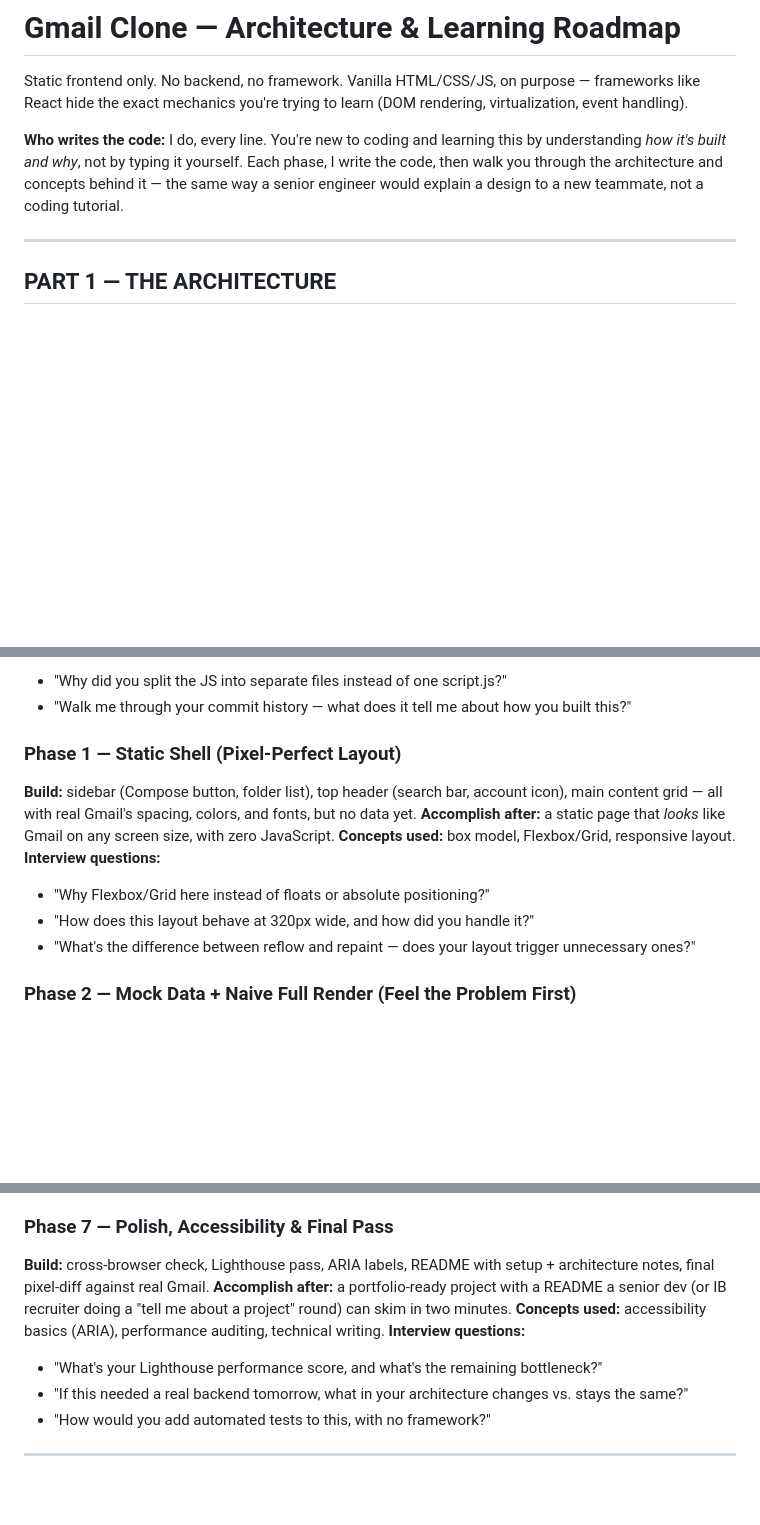
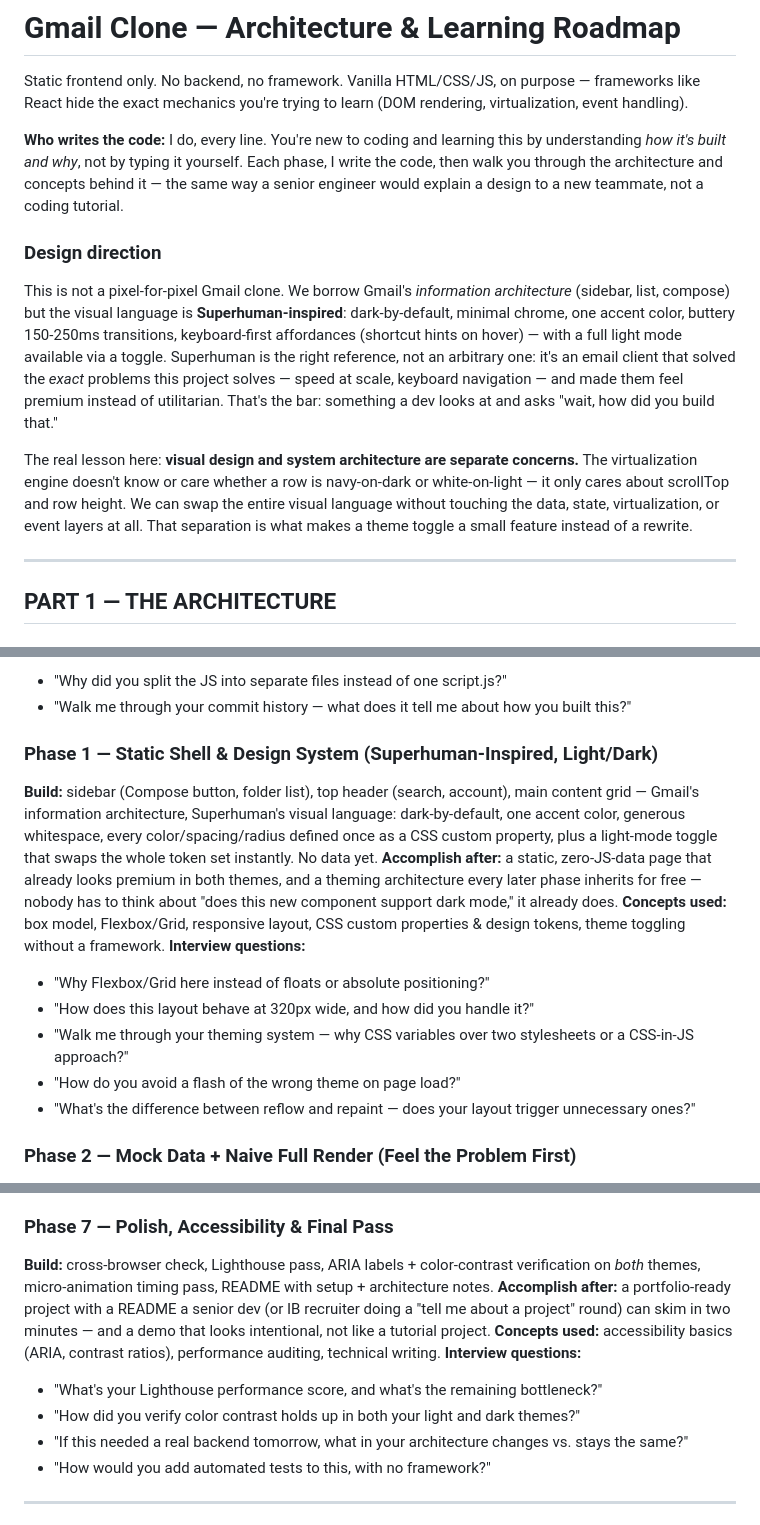
Before and after one commit to KrishnaVarma024/gmail-clone, a Markdown page: ROADMAP.md, 3 parts joined by grey strips. Rendered like a GitHub page; blank space fills up the shorter version.

Commit message:
docs: shift design direction to Superhuman-inspired dark/light system

```diff
--- a/ROADMAP.md
+++ b/ROADMAP.md
@@ -9,6 +9,25 @@ this by understanding *how it's built and why*, not by typing it yourself.
 Each phase, I write the code, then walk you through the architecture and
 concepts behind it — the same way a senior engineer would explain a design
 to a new teammate, not a coding tutorial.
+
+### Design direction
+
+This is not a pixel-for-pixel Gmail clone. We borrow Gmail's *information
+architecture* (sidebar, list, compose) but the visual language is
+**Superhuman-inspired**: dark-by-default, minimal chrome, one accent color,
+buttery 150-250ms transitions, keyboard-first affordances (shortcut hints
+on hover) — with a full light mode available via a toggle. Superhuman is
+the right reference, not an arbitrary one: it's an email client that solved
+the *exact* problems this project solves — speed at scale, keyboard
+navigation — and made them feel premium instead of utilitarian. That's the
+bar: something a dev looks at and asks "wait, how did you build that."
+
+The real lesson here: **visual design and system architecture are separate
+concerns.** The virtualization engine doesn't know or care whether a row is
+navy-on-dark or white-on-light — it only cares about scrollTop and row
+height. We can swap the entire visual language without touching the data,
+state, virtualization, or event layers at all. That separation is what
+makes a theme toggle a small feature instead of a rewrite.
 
 ---
 
@@ -152,17 +176,25 @@ history starting point.
 - "Walk me through your commit history — what does it tell me about how you
   built this?"
 
-### Phase 1 — Static Shell (Pixel-Perfect Layout)
+### Phase 1 — Static Shell & Design System (Superhuman-Inspired, Light/Dark)
 
-**Build:** sidebar (Compose button, folder list), top header (search bar,
-account icon), main content grid — all with real Gmail's spacing, colors,
-and fonts, but no data yet.
-**Accomplish after:** a static page that *looks* like Gmail on any screen
-size, with zero JavaScript.
-**Concepts used:** box model, Flexbox/Grid, responsive layout.
+**Build:** sidebar (Compose button, folder list), top header (search,
+account), main content grid — Gmail's information architecture, Superhuman's
+visual language: dark-by-default, one accent color, generous whitespace,
+every color/spacing/radius defined once as a CSS custom property, plus a
+light-mode toggle that swaps the whole token set instantly. No data yet.
+**Accomplish after:** a static, zero-JS-data page that already looks premium
+in both themes, and a theming architecture every later phase inherits for
+free — nobody has to think about "does this new component support dark
+mode," it already does.
+**Concepts used:** box model, Flexbox/Grid, responsive layout, CSS custom
+properties & design tokens, theme toggling without a framework.
 **Interview questions:**
 - "Why Flexbox/Grid here instead of floats or absolute positioning?"
 - "How does this layout behave at 320px wide, and how did you handle it?"
+- "Walk me through your theming system — why CSS variables over two
+  stylesheets or a CSS-in-JS approach?"
+- "How do you avoid a flash of the wrong theme on page load?"
 - "What's the difference between reflow and repaint — does your layout
   trigger unnecessary ones?"
 
@@ -252,16 +284,19 @@ async loading, layout-shift-free placeholder design.
 
 ### Phase 7 — Polish, Accessibility & Final Pass
 
-**Build:** cross-browser check, Lighthouse pass, ARIA labels, README with
-setup + architecture notes, final pixel-diff against real Gmail.
+**Build:** cross-browser check, Lighthouse pass, ARIA labels + color-contrast
+verification on *both* themes, micro-animation timing pass, README with
+setup + architecture notes.
 **Accomplish after:** a portfolio-ready project with a README a senior dev
 (or IB recruiter doing a "tell me about a project" round) can skim in two
-minutes.
-**Concepts used:** accessibility basics (ARIA), performance auditing,
-technical writing.
+minutes — and a demo that looks intentional, not like a tutorial project.
+**Concepts used:** accessibility basics (ARIA, contrast ratios), performance
+auditing, technical writing.
 **Interview questions:**
 - "What's your Lighthouse performance score, and what's the remaining
   bottleneck?"
+- "How did you verify color contrast holds up in both your light and dark
+  themes?"
 - "If this needed a real backend tomorrow, what in your architecture changes
   vs. stays the same?"
 - "How would you add automated tests to this, with no framework?"
```
Also changed, not shown: other parts of ROADMAP.md (+7 -2 lines).
